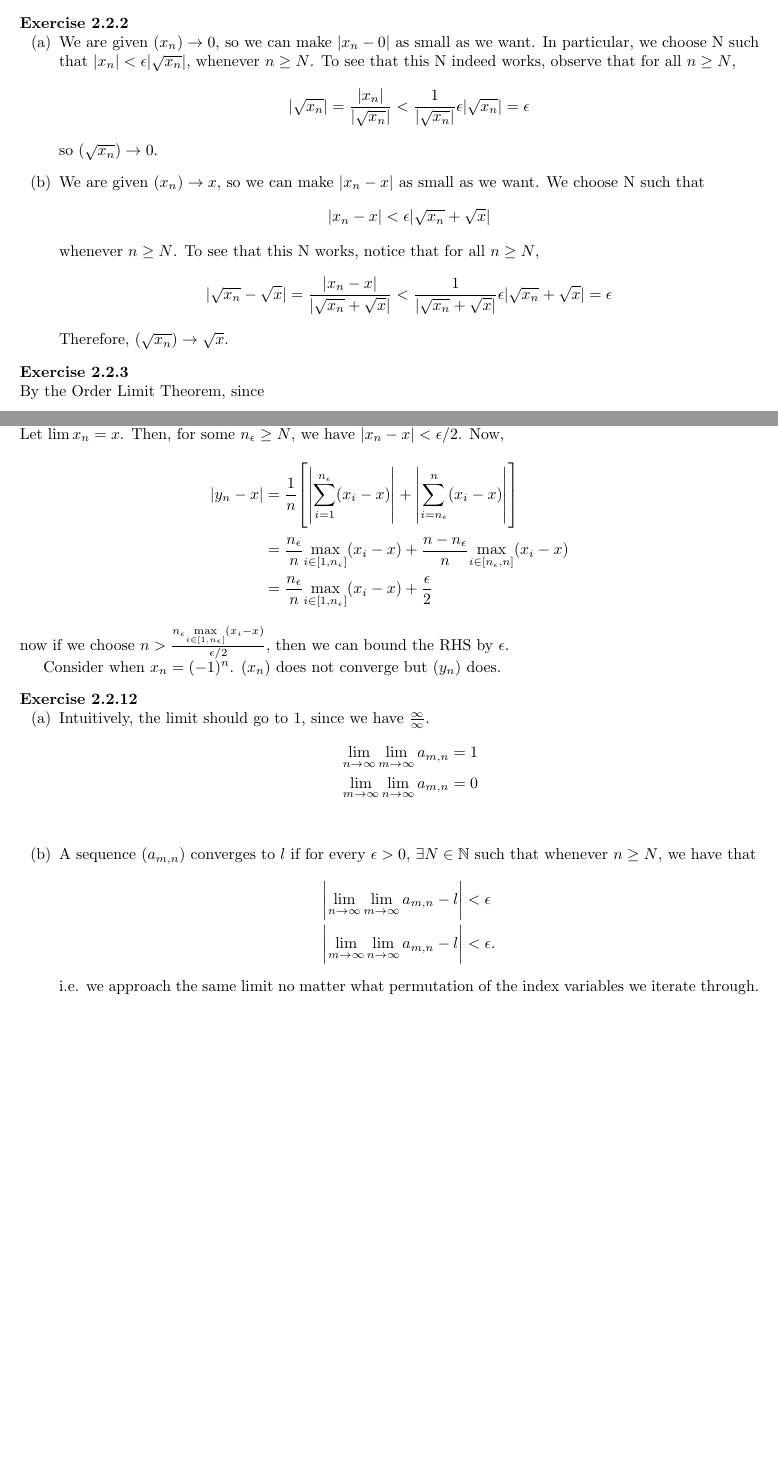
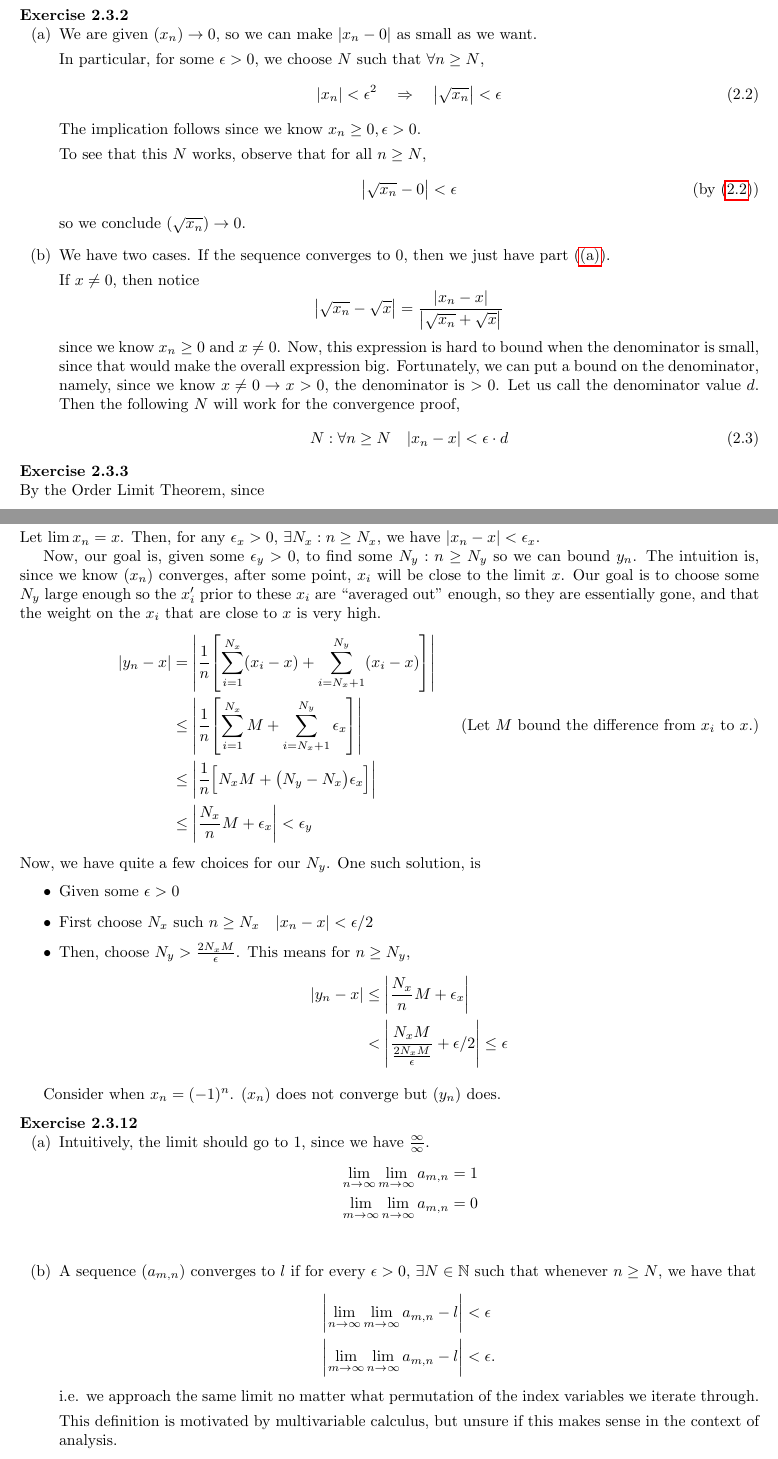
Before and after one commit to mikinty/Understanding-Analysis-Abbott-Solutions, a LaTeX book (main.tex, which reads chapters/chapter2/chapter2-3.tex): two parts of pages 21 and 23 of 31, joined at a grey line, cut so that both start at the same text, the shorter picture padded with empty space. Compiled offline with pdfLaTeX.

Commit message:
Chapter 2.3 done. Quite a lot of proof errors from before so yikes if anyone used these solutions before

```diff
--- a/chapters/chapter2/chapter2-3.tex
+++ b/chapters/chapter2/chapter2-3.tex
@@ -1,5 +1,6 @@
 %% 2.3 %%
-\setcounter{subsection}{3}
+
+\section{The Algebraic and Order Limit Theorems}
 \setcounter{exercise}{0}
 
 \bx{
@@ -11,19 +12,43 @@ Let $\epsilon > 0$. Consider $n \geq 1$, then
 
 \bx{
 \ea{
-	\item  We are given \((x_n) \rightarrow 0\), so we can make \(|x_n - 0|\) as small as we want. In particular, we choose N such that \(|x_n| < \epsilon|\sqrt{x_n}|\), whenever \(n \geq N\). To see that this N indeed works, observe that for all \(n \geq N\),
+\item  We are given $(x_n) \rightarrow 0$, so we can make $\abs{x_n - 0}$ as small as we want.
+
+In particular, for some $\epsilon > 0$, we choose $N$ such that $\forall n \geq N$,
+\begin{equation}
+	\abs{x_n} < \epsilon^2 \quad \Rightarrow \quad \abs{\sqrt{x_n}} < \epsilon
+	\label{eq:chap2_sqrt_ineq}
+\end{equation}
+The implication follows since we know $x_n \geq 0, \epsilon > 0$.
+
+To see that this $N$ works, observe that for all $n \geq N$,
 \begin{equation*}
-    |\sqrt{x_n}| = \frac{|x_n|}{|\sqrt{x_n}|} < \frac{1}{|\sqrt{x_n}|}\epsilon|\sqrt{x_n}| = \epsilon
+    \abs{\sqrt{x_n} - 0} < \epsilon \tag{by (\ref{eq:chap2_sqrt_ineq})}
 \end{equation*}
-so \((\sqrt{x_n}) \rightarrow 0\).
+so we conclude \((\sqrt{x_n}) \rightarrow 0\).
 
-	\item We are given \((x_n) \rightarrow x\), so we can make \(|x_n - x|\) as small as we want. We choose N such that \begin{equation*}
-    |x_n - x| < \epsilon|\sqrt{x_n} + \sqrt{x}|
+\label{chap2:converging_zero}
+
+\item We have two cases. If the sequence converges to 0, then we just have part (\ref{chap2:converging_zero}).
+
+If $x \neq 0$, then notice
+\begin{equation*}
+	\abs{
+		\sqrt{x_n} - \sqrt{x}
+	} = \frac{
+		\abs{x_n - x}
+	}{
+		\abs{\sqrt{x_n} + \sqrt{x}}
+	}
 \end{equation*}
-whenever \(n \geq N\). To see that this N works, notice that for all \(n \geq N\), \begin{equation*}
-    |\sqrt{x_n} - \sqrt{x}| = \frac{|x_n - x|}{|\sqrt{x_n} + \sqrt{x}|} < \frac{1}{|\sqrt{x_n} + \sqrt{x}|}\epsilon|\sqrt{x_n} + \sqrt{x}| = \epsilon
-\end{equation*}
-Therefore, \((\sqrt{x_n}) \rightarrow \sqrt{x}\).
+since we know $x_n \geq 0$ and $x \neq 0$.
+Now, this expression is hard to bound when the denominator is small, since that
+would make the overall expression big. Fortunately, we can put a bound on the denominator,
+namely, since we know $x \neq 0 \rightarrow x > 0$, the denominator is $> 0$. Let us call the
+denominator value $d$. Then the following $N$ will work for the convergence proof,
+\begin{equation}
+	N : \forall n \geq N \quad \abs{x_n - x} < \epsilon \cdot d
+\end{equation}
 }
 }
 
@@ -126,13 +164,64 @@ Since $\abs{a_n}$ gets arbitrarily small, we know for $n \geq N$,
 }
 
 \bx{
-Let $\lim x_n = x$. Then, for some $n_\epsilon \geq N$, we have $\abs{x_n - x} < \epsilon/2$. Now,
+Let $\lim x_n = x$. Then, for any $\epsilon_x > 0$, $\exists N_x : n \geq N_x$,
+we have $\abs{x_n - x} < \epsilon_x$.
+
+Now, our goal is, given some $\epsilon_y > 0$, to find some $N_y : n \geq N_y$ so we can bound $y_n$.
+The intuition is, since we know $(x_n)$ converges,
+after some point, $x_i$ will be close to the limit $x$.
+Our goal is to choose some $N_y$ large enough so the $x_i'$ prior to these $x_i$
+are ``averaged out'' enough, so they are essentially gone, and that the weight on the $x_i$
+that are close to $x$ is very high.
 \begin{align*}
-	\abs{y_n - x} &= \frac{1}{n}\pbra{\abs{\sum_{i=1}^{n_\epsilon}(x_i - x)} + \abs{\sum_{i=n_\epsilon}^n (x_i - x)}} \\
-	&= \frac{n_\epsilon}{n}\underset{i\in[1,n_\epsilon]}{\max}(x_i - x) + \frac{n-n_\epsilon}{n}\underset{i\in[n_\epsilon, n]}{\max}(x_i - x) \\
-	&= \frac{n_\epsilon}{n}\underset{i\in[1,n_\epsilon]}{\max}(x_i - x) + \frac{\epsilon}{2}
+	\abs{y_n - x}
+	&= \abs{
+		\frac{1}{n}
+		\pbra{
+			\sum_{i=1}^{N_x}(x_i - x) +
+			\sum_{i=N_x+1}^{N_y}(x_i - x)
+		}
+	}\\
+	&\leq \abs{
+		\frac{1}{n}
+		\pbra{
+			\sum_{i=1}^{N_x}M +
+			\sum_{i=N_x+1}^{N_y}\epsilon_x
+		}
+	} \tag{Let $M$ bound the difference from $x_i$ to $x$.}\\
+	&\leq \abs{
+		\frac{1}{n}
+		\pbra{
+			N_x M +
+			\pa{N_y - N_x} \epsilon_x
+		}
+	}\\
+	&\leq \abs{
+		\frac{N_x}{n}M +
+		\epsilon_x
+	}  < \epsilon_y
 \end{align*}
-now if we choose $n > \frac{n_\epsilon \underset{i\in[1,n_\epsilon]}{\max}(x_i - x)}{\epsilon/2}$, then we can bound the RHS by $\epsilon$.
+Now, we have quite a few choices for our $N_y$. One such solution, is
+\begin{itemize}
+	\item Given some $\epsilon > 0$
+	\item First choose $N_x$ such $n \geq N_x \quad \abs{x_n - x} < \epsilon/2$
+	\item Then, choose $N_y > \frac{2N_xM}{\epsilon}$. This means for $n \geq N_y$,
+	\begin{align*}
+		\abs{y_n - x}
+		&\leq \abs{
+			\frac{N_x}{n}M +
+			\epsilon_x
+		}\\
+		& <
+		\abs{
+			\frac{
+				N_xM
+			}{\frac{2N_xM}{\epsilon}}
+			+
+			\epsilon/2
+		} \leq \epsilon
+	\end{align*}
+\end{itemize}
 
 Consider when $x_n = (-1)^n$. $(x_n)$ does not converge but $(y_n)$ does.
 }
@@ -150,5 +239,7 @@ Consider when $x_n = (-1)^n$. $(x_n)$ does not converge but $(y_n)$ does.
 		\abs{\lim_{m\to\infty} \lim_{n\to\infty} a_{m,n} - l} &< \epsilon.
 	\end{align*}
 	i.e. we approach the same limit no matter what permutation of the index variables we iterate through.
+
+	This definition is motivated by multivariable calculus, but unsure if this makes sense in the context of analysis.
 }
 }
```
Also changed, not shown: chapters/chapter2.tex (+4 -0 lines), chapters/chapter2/chapter2-3.tex (59 more changed lines), 1 other file.
